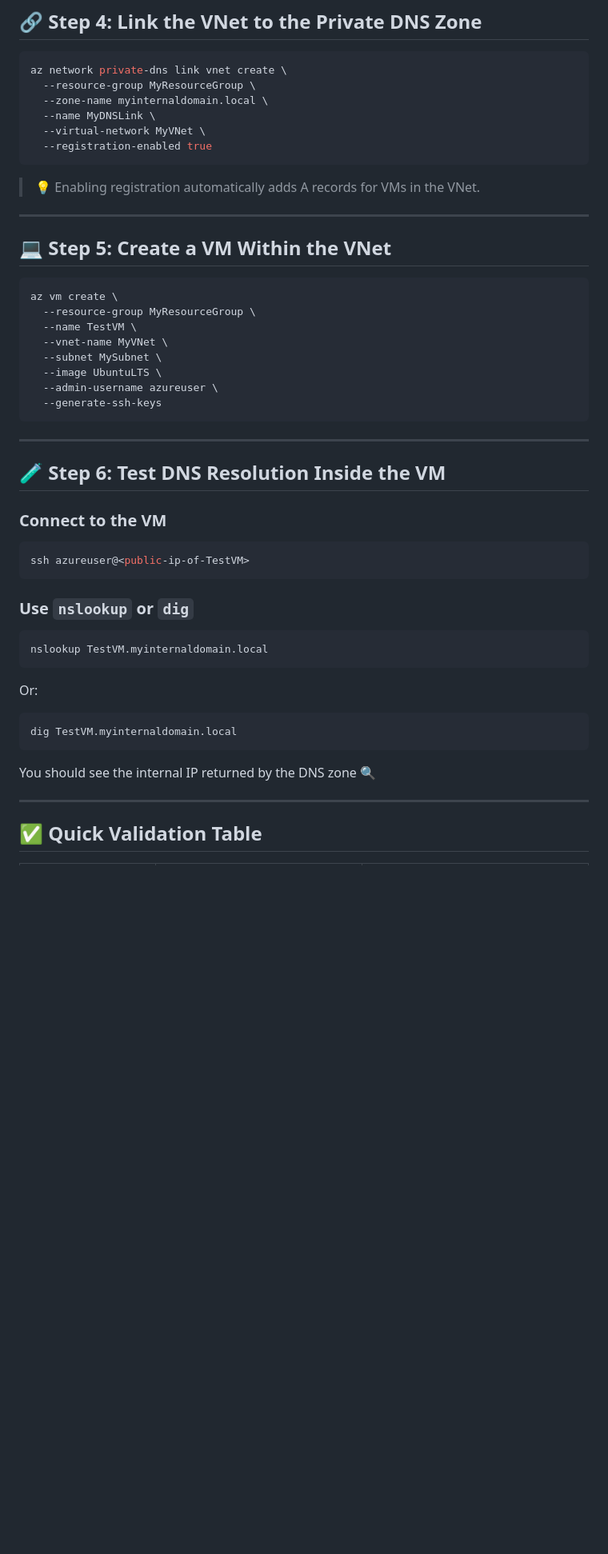
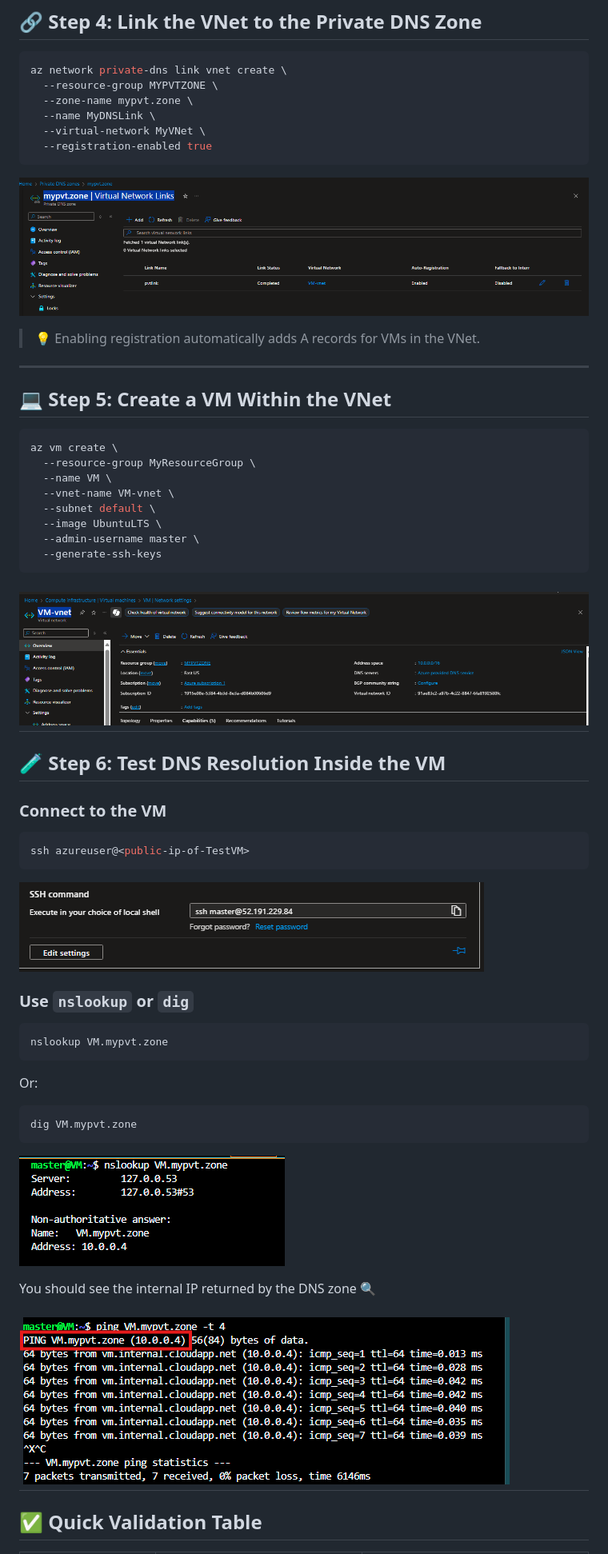
Before and after one commit to Souravbit2/Azure-Projects, a Markdown page: PvtZone/README.md, the part around the change. Shown: that part at 80% size. Drawn GitHub-style; pictures changed too: PvtZone/image-3.png (added), PvtZone/image-4.png (added), PvtZone/image-5.png (added); blank space fills up the shorter version.

Commit message:
Implement code changes to enhance functionality and improve performance

````diff
--- a/PvtZone/README.md
+++ b/PvtZone/README.md
@@ -35,13 +35,13 @@ az network private-dns zone create \
 ## 🔗 Step 4: Link the VNet to the Private DNS Zone
 ```bash
 az network private-dns link vnet create \
-  --resource-group MyResourceGroup \
-  --zone-name myinternaldomain.local \
+  --resource-group MYPVTZONE \
+  --zone-name mypvt.zone \
   --name MyDNSLink \
   --virtual-network MyVNet \
   --registration-enabled true
 ```
-
+![alt text](image-3.png)
 > 💡 Enabling registration automatically adds A records for VMs in the VNet.
 
 ---
@@ -50,14 +50,14 @@ az network private-dns link vnet create \
 ```bash
 az vm create \
   --resource-group MyResourceGroup \
-  --name TestVM \
-  --vnet-name MyVNet \
-  --subnet MySubnet \
+  --name VM \
+  --vnet-name VM-vnet \
+  --subnet default \
   --image UbuntuLTS \
-  --admin-username azureuser \
+  --admin-username master \
   --generate-ssh-keys
 ```
-
+![alt text](image-4.png)
 ---
 
 ## 🧪 Step 6: Test DNS Resolution Inside the VM
@@ -66,18 +66,20 @@ az vm create \
 ```bash
 ssh azureuser@<public-ip-of-TestVM>
 ```
-
+![alt text](image-5.png)
 ### Use `nslookup` or `dig`
 ```bash
-nslookup TestVM.myinternaldomain.local
+nslookup VM.mypvt.zone
 ```
 Or:
 ```bash
-dig TestVM.myinternaldomain.local
+dig VM.mypvt.zone
 ```
+![alt text](image-6.png)
 
 You should see the internal IP returned by the DNS zone 🔍
 
+![alt text](image-7.png)
 ---
 
 ## ✅ Quick Validation Table
````
